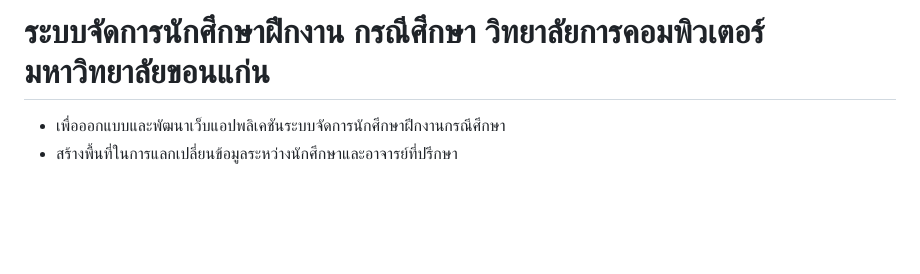
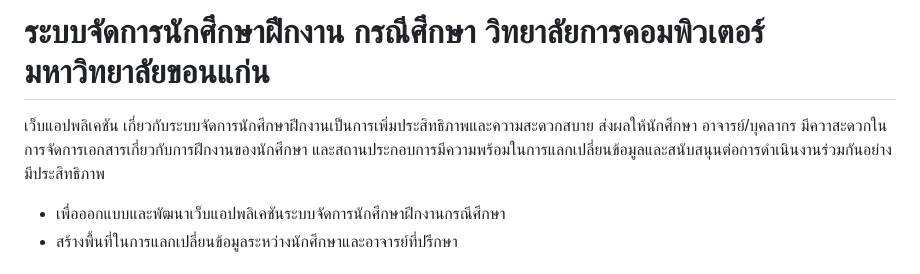
Before and after one commit to jirakorn-sweet-p/node-project, a Markdown page: README.md, the part around the change. GitHub-like rendering; blank space fills up the shorter version.

```diff
--- a/README.md
+++ b/README.md
@@ -1,4 +1,5 @@
 # ระบบจัดการนักศึกษาฝึกงาน กรณีศึกษา วิทยาลัยการคอมพิวเตอร์ มหาวิทยาลัยขอนแก่น
+เว็บแอปพลิเคชัน เกี่ยวกับระบบจัดการนักศึกษาฝึกงานเป็นการเพิ่มประสิทธิภาพและความสะดวกสบาย ส่งผลให้นักศึกษา อาจารย์/บุคลากร มีควาสะดวกในการจัดการเอกสารเกี่ยวกับการฝึกงานของนักศึกษา และสถานประกอบการมีความพร้อมในการแลกเปลี่ยนข้อมูลและสนับสนุนต่อการดำเนินงานร่วมกันอย่างมีประสิทธิภาพ
 - เพื่อออกแบบและพัฒนาเว็บแอปพลิเคชันระบบจัดการนักศึกษาฝึกงานกรณีศึกษา
 - สร้างพื้นที่ในการแลกเปลี่ยนข้อมูลระหว่างนักศึกษาและอาจารย์ที่ปรึกษา
 
```
